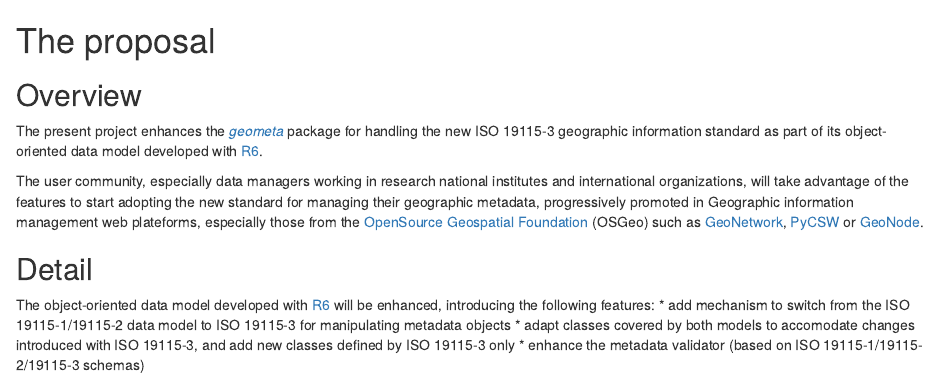
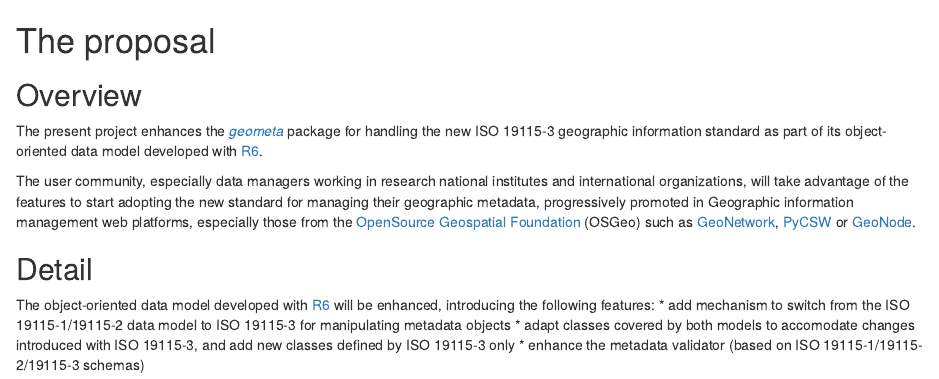
Before and after one commit to eblondel/isc-proposal-geometa-iso19115-3, an R Markdown document (proposal/proposal.Rmd): the page in a window 1100 px wide, from its top. Rendered offline with R 4.5, knitr and Pandoc, with nearby package versions.

Commit message:
fix wording

```diff
--- a/proposal/proposal.Rmd
+++ b/proposal/proposal.Rmd
@@ -7,7 +7,7 @@ This is where the proposal should be outlined.
 
 The present project enhances the [_geometa_](https://cran.r-project.org/package=geometa) package for handling the new ISO 19115-3 geographic information standard as part of its object-oriented data model developed with [R6](https://cran.r-project.org/package=R6).
 
-The user community, especially data managers working in research national institutes and international organizations, will take advantage of the features to start adopting the new standard for managing their geographic metadata, progressively promoted in Geographic information management web plateforms, especially those from the [OpenSource Geospatial Foundation](https://www.osgeo.org/) (OSGeo) such as [GeoNetwork](https://www.osgeo.org/projects/geonetwork/), [PyCSW](https://www.osgeo.org/projects/pycsw/) or [GeoNode](https://www.osgeo.org/projects/geonode/).
+The user community, especially data managers working in research national institutes and international organizations, will take advantage of the features to start adopting the new standard for managing their geographic metadata, progressively promoted in Geographic information management web platforms, especially those from the [OpenSource Geospatial Foundation](https://www.osgeo.org/) (OSGeo) such as [GeoNetwork](https://www.osgeo.org/projects/geonetwork/), [PyCSW](https://www.osgeo.org/projects/pycsw/) or [GeoNode](https://www.osgeo.org/projects/geonode/).
 
 <!--
 At a high-level address what your proposal is and how it will address the problem identified. Highlight any benefits to the R Community that follow from solving the problem. This should be your most compelling section.
```
Also changed, not shown: proposal/success.Rmd (+1 -1 lines), README.md, out/isc-proposal.html, out/isc-proposal.pdf.
